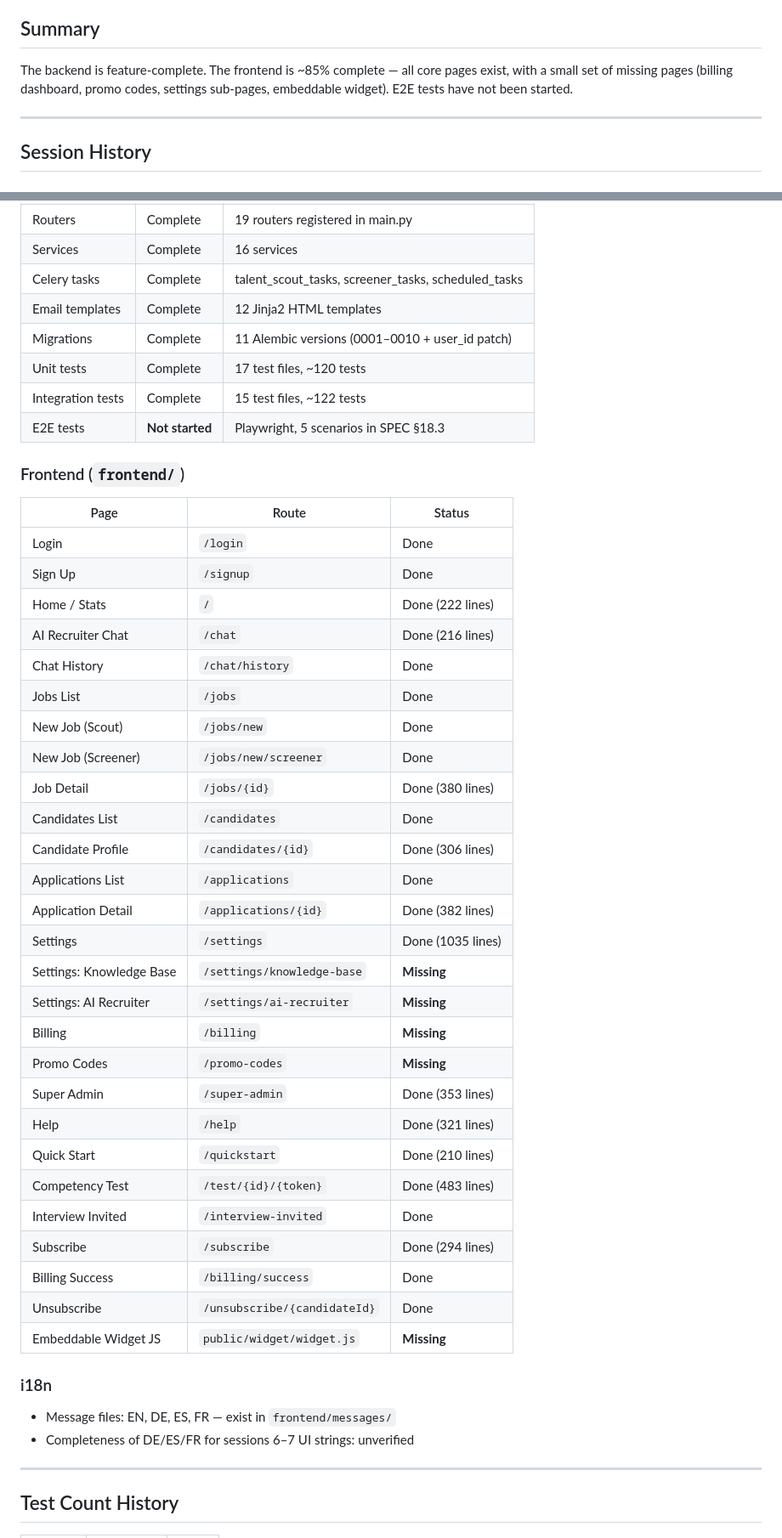
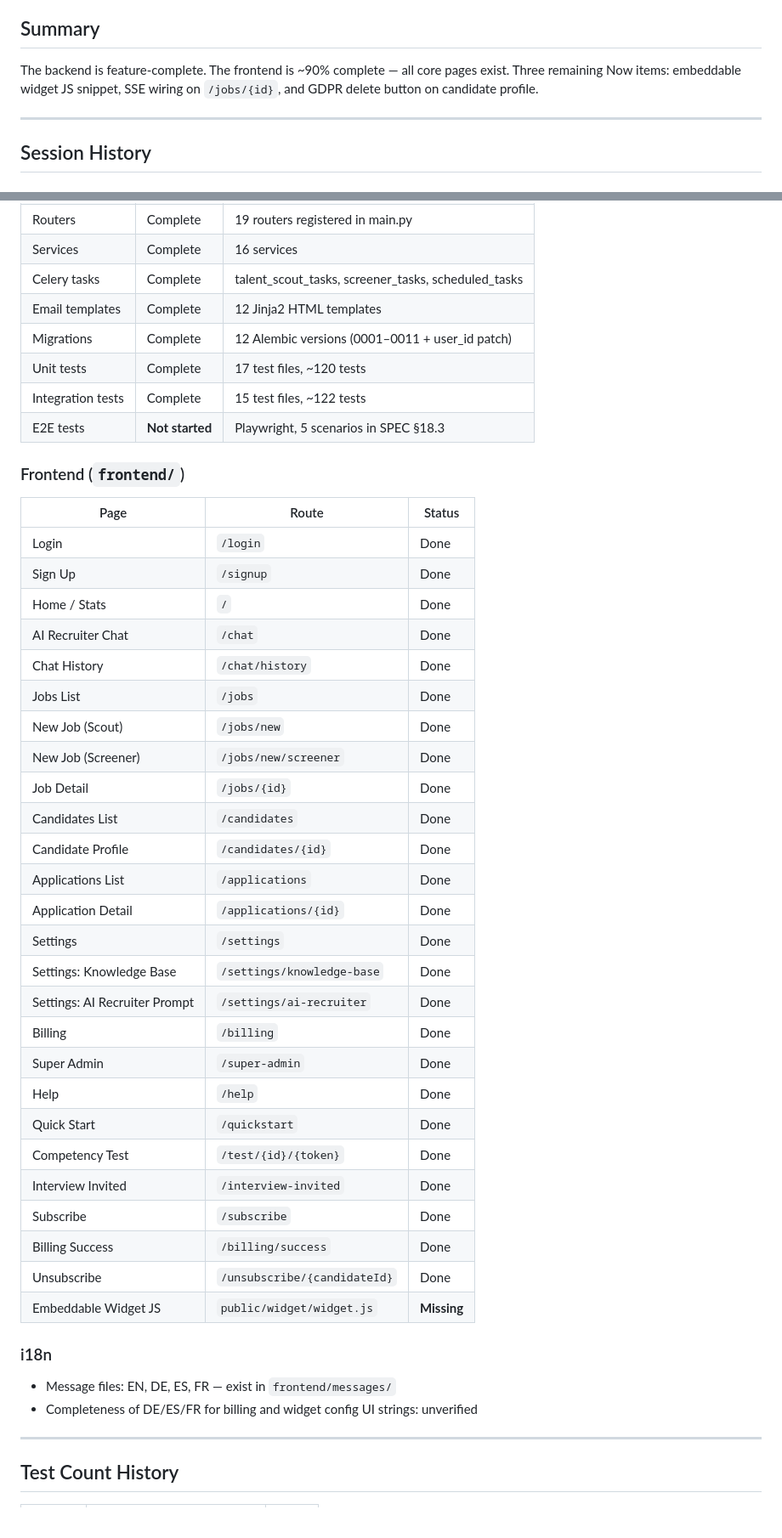
Before and after one commit to marcusbahadur1/ai-recruiter, a Markdown page: PROGRESS.md, 2 parts joined by grey strips. Shown at 85% size. GitHub-like rendering.

```diff
--- a/PROGRESS.md
+++ b/PROGRESS.md
@@ -3,7 +3,8 @@ Last updated: 2026-04-13
 
 ## Summary
 
-The backend is feature-complete. The frontend is ~85% complete — all core pages exist, with a small set of missing pages (billing dashboard, promo codes, settings sub-pages, embeddable widget). E2E tests have not been started.
+The backend is feature-complete. The frontend is ~90% complete — all core pages exist.
+Three remaining Now items: embeddable widget JS snippet, SSE wiring on `/jobs/{id}`, and GDPR delete button on candidate profile.
 
 ---
 
@@ -80,7 +96,7 @@ The backend is feature-complete. The frontend is ~85% complete — all core page
 | Services | Complete | 16 services |
 | Celery tasks | Complete | talent_scout_tasks, screener_tasks, scheduled_tasks |
 | Email templates | Complete | 12 Jinja2 HTML templates |
-| Migrations | Complete | 11 Alembic versions (0001–0010 + user_id patch) |
+| Migrations | Complete | 12 Alembic versions (0001–0011 + user_id patch) |
 | Unit tests | Complete | 17 test files, ~120 tests |
 | Integration tests | Complete | 15 test files, ~122 tests |
 | E2E tests | **Not started** | Playwright, 5 scenarios in SPEC §18.3 |
@@ -91,35 +107,34 @@ The backend is feature-complete. The frontend is ~85% complete — all core page
 |---|---|---|
 | Login | `/login` | Done |
 | Sign Up | `/signup` | Done |
-| Home / Stats | `/` | Done (222 lines) |
-| AI Recruiter Chat | `/chat` | Done (216 lines) |
+| Home / Stats | `/` | Done |
+| AI Recruiter Chat | `/chat` | Done |
 | Chat History | `/chat/history` | Done |
 | Jobs List | `/jobs` | Done |
 | New Job (Scout) | `/jobs/new` | Done |
 | New Job (Screener) | `/jobs/new/screener` | Done |
-| Job Detail | `/jobs/{id}` | Done (380 lines) |
+| Job Detail | `/jobs/{id}` | Done |
 | Candidates List | `/candidates` | Done |
-| Candidate Profile | `/candidates/{id}` | Done (306 lines) |
+| Candidate Profile | `/candidates/{id}` | Done |
 | Applications List | `/applications` | Done |
-| Application Detail | `/applications/{id}` | Done (382 lines) |
-| Settings | `/settings` | Done (1035 lines) |
-| Settings: Knowledge Base | `/settings/knowledge-base` | **Missing** |
-| Settings: AI Recruiter | `/settings/ai-recruiter` | **Missing** |
-| Billing | `/billing` | **Missing** |
-| Promo Codes | `/promo-codes` | **Missing** |
-| Super Admin | `/super-admin` | Done (353 lines) |
-| Help | `/help` | Done (321 lines) |
-| Quick Start | `/quickstart` | Done (210 lines) |
-| Competency Test | `/test/{id}/{token}` | Done (483 lines) |
+| Application Detail | `/applications/{id}` | Done |
+| Settings | `/settings` | Done |
+| Settings: Knowledge Base | `/settings/knowledge-base` | Done |
+| Settings: AI Recruiter Prompt | `/settings/ai-recruiter` | Done |
+| Billing | `/billing` | Done |
+| Super Admin | `/super-admin` | Done |
+| Help | `/help` | Done |
+| Quick Start | `/quickstart` | Done |
+| Competency Test | `/test/{id}/{token}` | Done |
 | Interview Invited | `/interview-invited` | Done |
-| Subscribe | `/subscribe` | Done (294 lines) |
+| Subscribe | `/subscribe` | Done |
 | Billing Success | `/billing/success` | Done |
 | Unsubscribe | `/unsubscribe/{candidateId}` | Done |
 | Embeddable Widget JS | `public/widget/widget.js` | **Missing** |
 
 ### i18n
 - Message files: EN, DE, ES, FR — exist in `frontend/messages/`
-- Completeness of DE/ES/FR for sessions 6–7 UI strings: unverified
+- Completeness of DE/ES/FR for billing and widget config UI strings: unverified
 
 ---
 
```
Also changed, not shown: other parts of PROGRESS.md (+19 -2 lines), SPEC.md (+3 -2 lines), TODO.md (+9 -5 lines).
